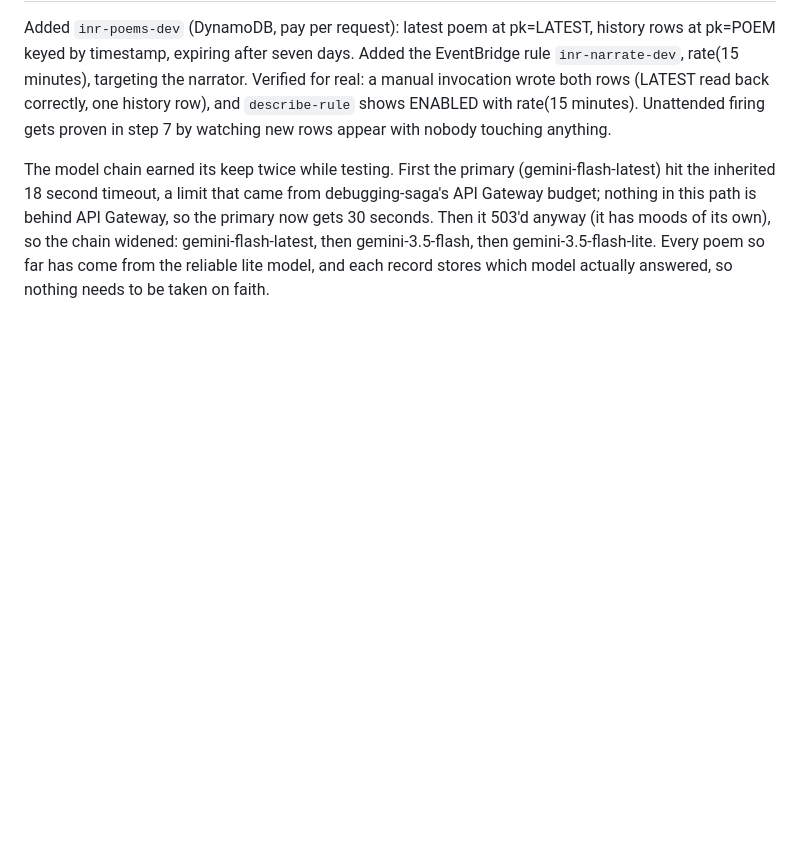
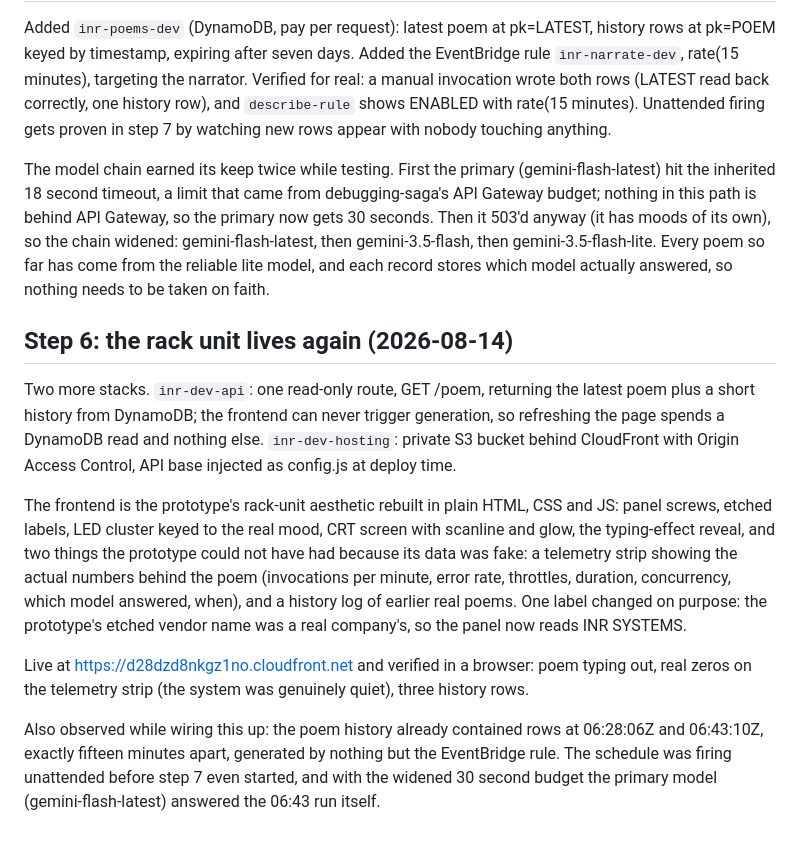
Before and after one commit to VincentStatsPython/infra-narrator, a Markdown page: docs/BUILD_LOG.md, the part around the change. Rendered like a GitHub page; blank space fills up the shorter version.

Commit message:
build log: step 6, the panel is real and so is everything on it

```diff
--- a/docs/BUILD_LOG.md
+++ b/docs/BUILD_LOG.md
@@ -132,3 +132,31 @@ moods of its own), so the chain widened: gemini-flash-latest, then
 gemini-3.5-flash, then gemini-3.5-flash-lite. Every poem so far has come
 from the reliable lite model, and each record stores which model actually
 answered, so nothing needs to be taken on faith.
+
+## Step 6: the rack unit lives again (2026-08-14)
+
+Two more stacks. `inr-dev-api`: one read-only route, GET /poem, returning
+the latest poem plus a short history from DynamoDB; the frontend can never
+trigger generation, so refreshing the page spends a DynamoDB read and
+nothing else. `inr-dev-hosting`: private S3 bucket behind CloudFront with
+Origin Access Control, API base injected as config.js at deploy time.
+
+The frontend is the prototype's rack-unit aesthetic rebuilt in plain HTML,
+CSS and JS: panel screws, etched labels, LED cluster keyed to the real mood,
+CRT screen with scanline and glow, the typing-effect reveal, and two things
+the prototype could not have had because its data was fake: a telemetry
+strip showing the actual numbers behind the poem (invocations per minute,
+error rate, throttles, duration, concurrency, which model answered, when),
+and a history log of earlier real poems. One label changed on purpose: the
+prototype's etched vendor name was a real company's, so the panel now reads
+INR SYSTEMS.
+
+Live at https://d28dzd8nkgz1no.cloudfront.net and verified in a browser:
+poem typing out, real zeros on the telemetry strip (the system was genuinely
+quiet), three history rows.
+
+Also observed while wiring this up: the poem history already contained rows
+at 06:28:06Z and 06:43:10Z, exactly fifteen minutes apart, generated by
+nothing but the EventBridge rule. The schedule was firing unattended before
+step 7 even started, and with the widened 30 second budget the primary model
+(gemini-flash-latest) answered the 06:43 run itself.
```
